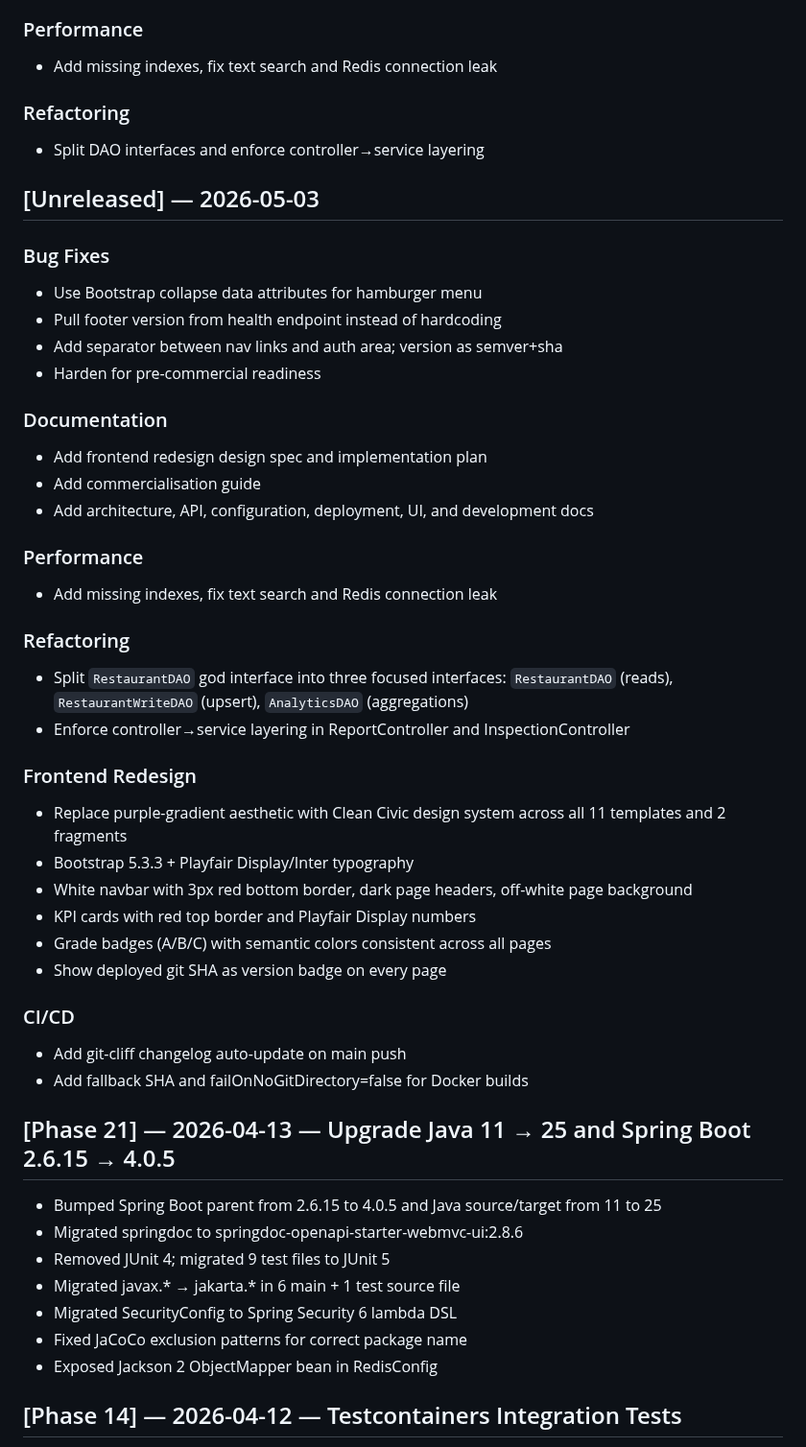
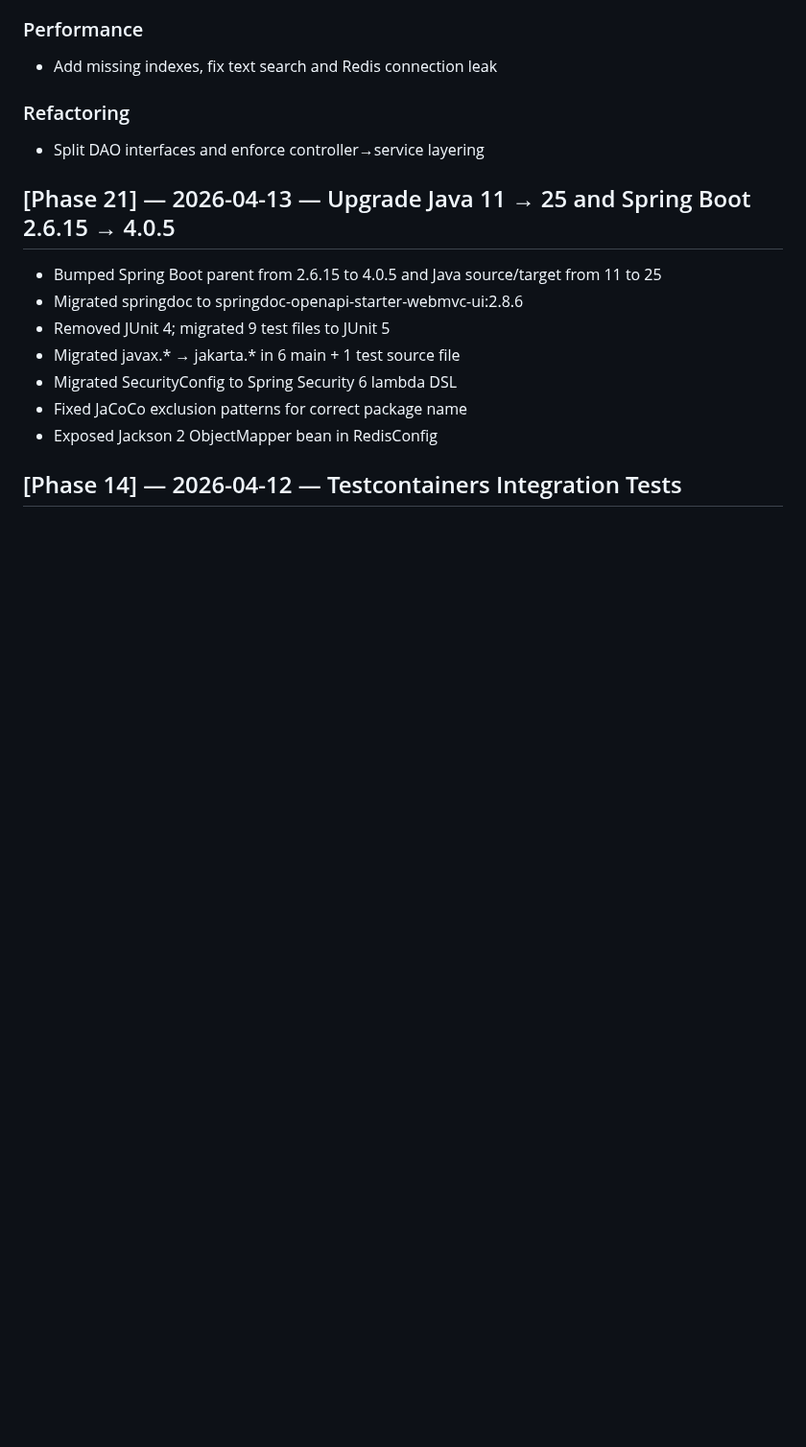
Before and after one commit to St4r4x/restaurant-analytics, a Markdown page: CHANGELOG.md, the part around the change. Shown at 96% size. GitHub-like rendering; blank space fills up the shorter version.

Commit message:
chore(changelog): remove duplicate Unreleased section after rebase

```diff
--- a/CHANGELOG.md
+++ b/CHANGELOG.md
@@ -47,37 +47,6 @@ All notable changes are documented here.
 ### Refactoring
 - Split DAO interfaces and enforce controller→service layering
 
-## [Unreleased] — 2026-05-03
-
-### Bug Fixes
-- Use Bootstrap collapse data attributes for hamburger menu
-- Pull footer version from health endpoint instead of hardcoding
-- Add separator between nav links and auth area; version as semver+sha
-- Harden for pre-commercial readiness
-
-### Documentation
-- Add frontend redesign design spec and implementation plan
-- Add commercialisation guide
-- Add architecture, API, configuration, deployment, UI, and development docs
-
-### Performance
-- Add missing indexes, fix text search and Redis connection leak
-
-### Refactoring
-- Split `RestaurantDAO` god interface into three focused interfaces: `RestaurantDAO` (reads), `RestaurantWriteDAO` (upsert), `AnalyticsDAO` (aggregations)
-- Enforce controller→service layering in ReportController and InspectionController
-
-### Frontend Redesign
-- Replace purple-gradient aesthetic with Clean Civic design system across all 11 templates and 2 fragments
-- Bootstrap 5.3.3 + Playfair Display/Inter typography
-- White navbar with 3px red bottom border, dark page headers, off-white page background
-- KPI cards with red top border and Playfair Display numbers
-- Grade badges (A/B/C) with semantic colors consistent across all pages
-- Show deployed git SHA as version badge on every page
-
-### CI/CD
-- Add git-cliff changelog auto-update on main push
-- Add fallback SHA and failOnNoGitDirectory=false for Docker builds
 
 ## [Phase 21] — 2026-04-13 — Upgrade Java 11 → 25 and Spring Boot 2.6.15 → 4.0.5
 
```
